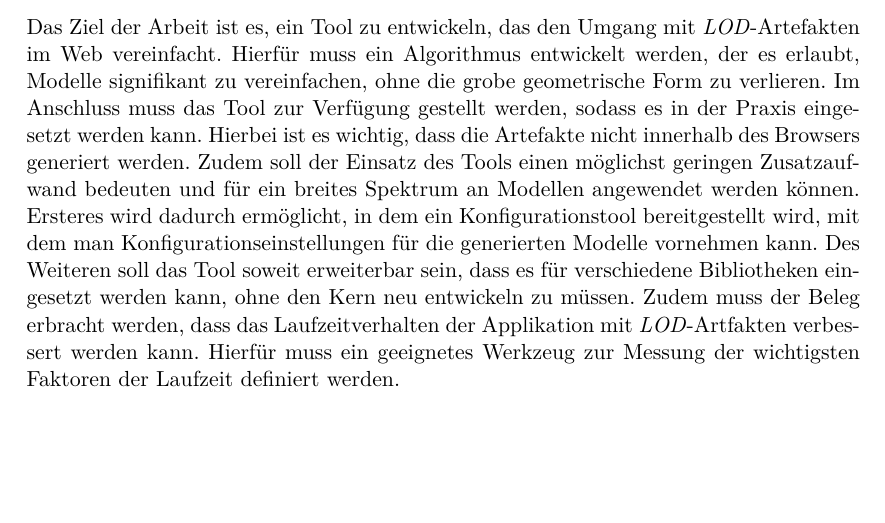
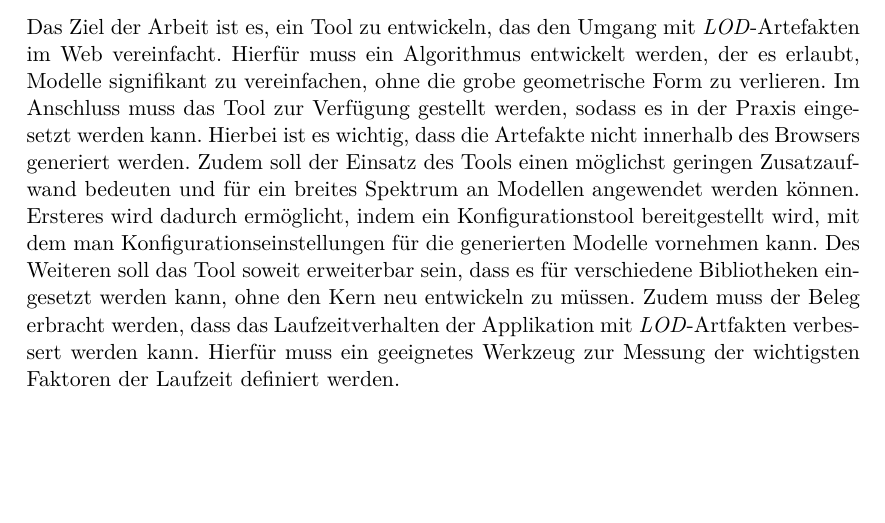
Before and after one commit to kreativwebdesign/lode, a LaTeX document (documentation/report/doc.tex, which reads documentation/report/parts/einleitung.tex): part of page 12 of 88, cut so that both start at the same text. Compiled offline with pdfLaTeX; a missing bibliography style is replaced by a similar one.

Commit message:
gramstuckly

```diff
--- a/documentation/report/parts/einleitung.tex
+++ b/documentation/report/parts/einleitung.tex
@@ -88,4 +88,4 @@ Des Weiteren sind die Systeme nicht untereinander kompatibel. So kann das System
 \pagebreak
 
 \section{Zielsetzung}
-Das Ziel der Arbeit ist es, ein Tool zu entwickeln, das den Umgang mit \e{LOD}-Artefakten im Web vereinfacht. Hierfür muss ein Algorithmus entwickelt werden, der es erlaubt, Modelle signifikant zu vereinfachen, ohne die grobe geometrische Form zu verlieren. Im Anschluss muss das Tool zur Verfügung gestellt werden, sodass es in der Praxis eingesetzt werden kann. Hierbei ist es wichtig, dass die Artefakte nicht innerhalb des Browsers generiert werden. Zudem soll der Einsatz des Tools einen möglichst geringen Zusatzaufwand bedeuten und für ein breites Spektrum an Modellen angewendet werden können. Ersteres wird dadurch ermöglicht, in dem ein Konfigurationstool bereitgestellt wird, mit dem man Konfigurationseinstellungen für die generierten Modelle vornehmen kann. Des Weiteren soll das Tool soweit erweiterbar sein, dass es für verschiedene Bibliotheken eingesetzt werden kann, ohne den Kern neu entwickeln zu müssen. Zudem muss der Beleg erbracht werden, dass das Laufzeitverhalten der Applikation mit \e{LOD}-Artfakten verbessert werden kann. Hierfür muss ein geeignetes Werkzeug zur Messung der wichtigsten Faktoren der Laufzeit definiert werden.
+Das Ziel der Arbeit ist es, ein Tool zu entwickeln, das den Umgang mit \e{LOD}-Artefakten im Web vereinfacht. Hierfür muss ein Algorithmus entwickelt werden, der es erlaubt, Modelle signifikant zu vereinfachen, ohne die grobe geometrische Form zu verlieren. Im Anschluss muss das Tool zur Verfügung gestellt werden, sodass es in der Praxis eingesetzt werden kann. Hierbei ist es wichtig, dass die Artefakte nicht innerhalb des Browsers generiert werden. Zudem soll der Einsatz des Tools einen möglichst geringen Zusatzaufwand bedeuten und für ein breites Spektrum an Modellen angewendet werden können. Ersteres wird dadurch ermöglicht, indem ein Konfigurationstool bereitgestellt wird, mit dem man Konfigurationseinstellungen für die generierten Modelle vornehmen kann. Des Weiteren soll das Tool soweit erweiterbar sein, dass es für verschiedene Bibliotheken eingesetzt werden kann, ohne den Kern neu entwickeln zu müssen. Zudem muss der Beleg erbracht werden, dass das Laufzeitverhalten der Applikation mit \e{LOD}-Artfakten verbessert werden kann. Hierfür muss ein geeignetes Werkzeug zur Messung der wichtigsten Faktoren der Laufzeit definiert werden.
```
